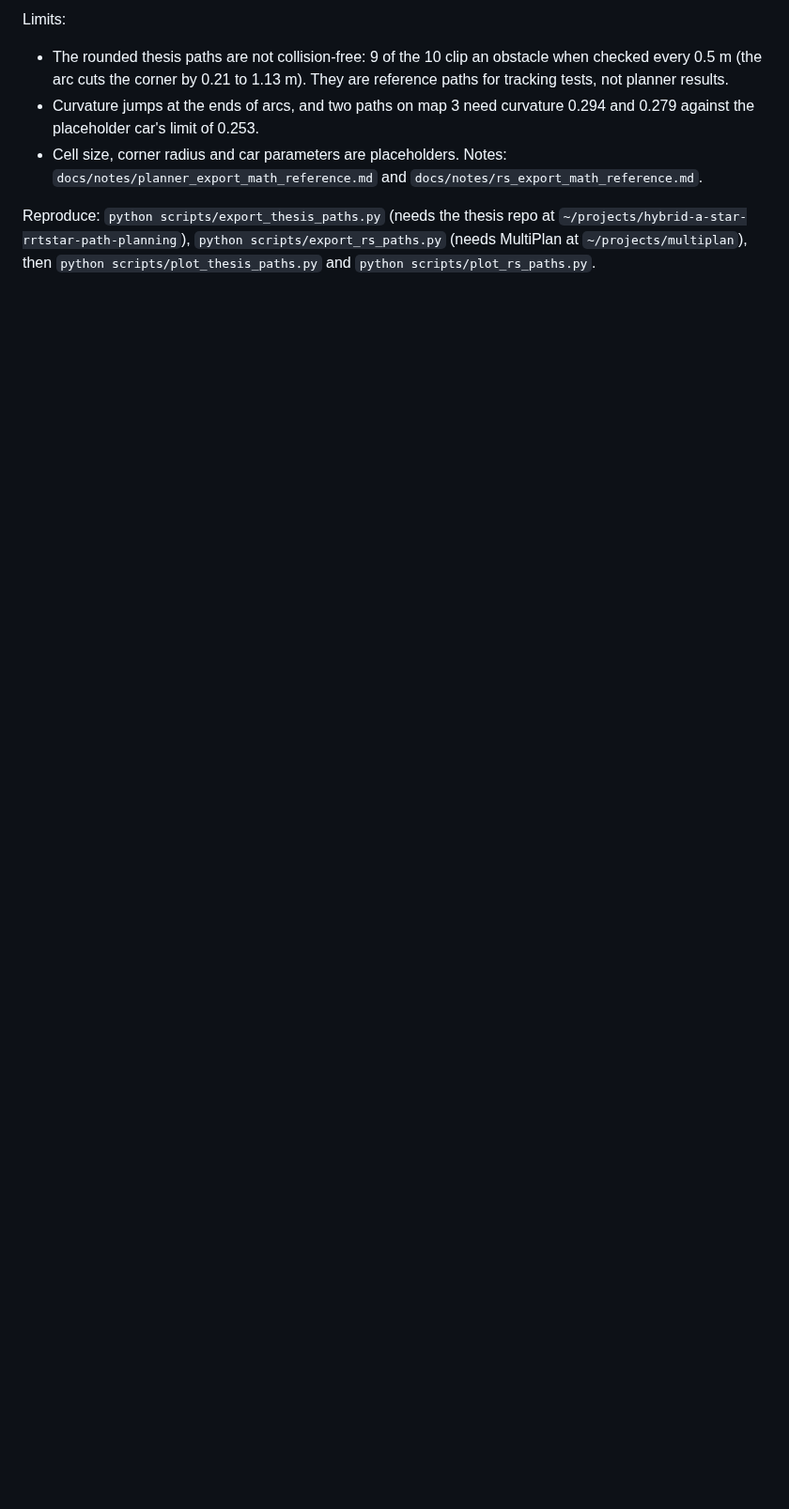
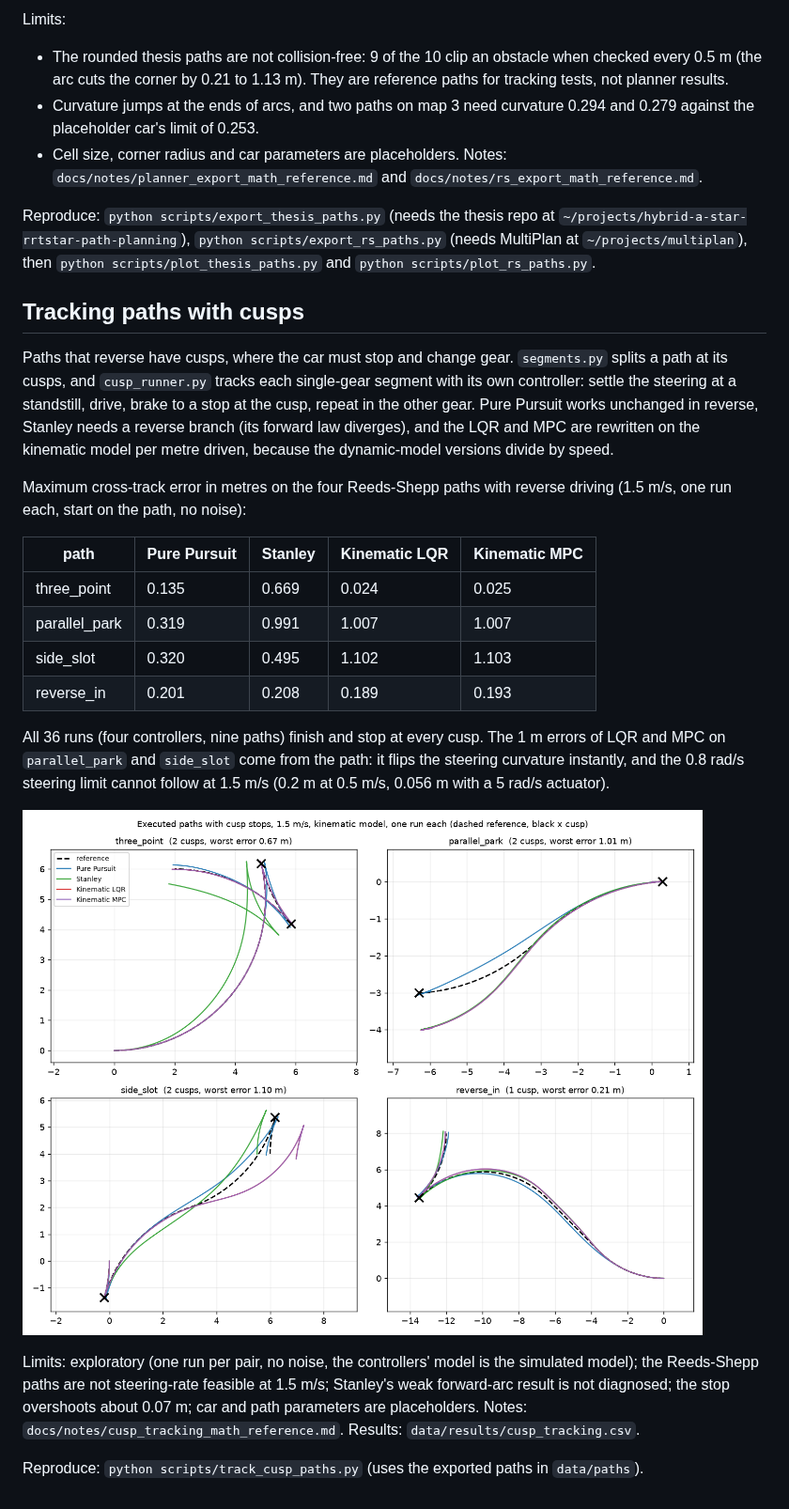
Before and after one commit to Asif-Ucchwas/trackloop, a Markdown page: README.md, the part around the change. Shown at 94% size. Drawn GitHub-style; pictures changed too: docs/figures/cusp_tracking.png (added); blank space fills up the shorter version.

```diff
--- a/README.md
+++ b/README.md
@@ -42,3 +42,24 @@ Limits:
 - Cell size, corner radius and car parameters are placeholders. Notes: `docs/notes/planner_export_math_reference.md` and `docs/notes/rs_export_math_reference.md`.
 
 Reproduce: `python scripts/export_thesis_paths.py` (needs the thesis repo at `~/projects/hybrid-a-star-rrtstar-path-planning`), `python scripts/export_rs_paths.py` (needs MultiPlan at `~/projects/multiplan`), then `python scripts/plot_thesis_paths.py` and `python scripts/plot_rs_paths.py`.
+
+## Tracking paths with cusps
+
+Paths that reverse have cusps, where the car must stop and change gear. `segments.py` splits a path at its cusps, and `cusp_runner.py` tracks each single-gear segment with its own controller: settle the steering at a standstill, drive, brake to a stop at the cusp, repeat in the other gear. Pure Pursuit works unchanged in reverse, Stanley needs a reverse branch (its forward law diverges), and the LQR and MPC are rewritten on the kinematic model per metre driven, because the dynamic-model versions divide by speed.
+
+Maximum cross-track error in metres on the four Reeds-Shepp paths with reverse driving (1.5 m/s, one run each, start on the path, no noise):
+
+| path | Pure Pursuit | Stanley | Kinematic LQR | Kinematic MPC |
+| --- | --- | --- | --- | --- |
+| three_point | 0.135 | 0.669 | 0.024 | 0.025 |
+| parallel_park | 0.319 | 0.991 | 1.007 | 1.007 |
+| side_slot | 0.320 | 0.495 | 1.102 | 1.103 |
+| reverse_in | 0.201 | 0.208 | 0.189 | 0.193 |
+
+All 36 runs (four controllers, nine paths) finish and stop at every cusp. The 1 m errors of LQR and MPC on `parallel_park` and `side_slot` come from the path: it flips the steering curvature instantly, and the 0.8 rad/s steering limit cannot follow at 1.5 m/s (0.2 m at 0.5 m/s, 0.056 m with a 5 rad/s actuator).
+
+![Executed paths with cusp stops](docs/figures/cusp_tracking.png)
+
+Limits: exploratory (one run per pair, no noise, the controllers' model is the simulated model); the Reeds-Shepp paths are not steering-rate feasible at 1.5 m/s; Stanley's weak forward-arc result is not diagnosed; the stop overshoots about 0.07 m; car and path parameters are placeholders. Notes: `docs/notes/cusp_tracking_math_reference.md`. Results: `data/results/cusp_tracking.csv`.
+
+Reproduce: `python scripts/track_cusp_paths.py` (uses the exported paths in `data/paths`).
```
Also changed, not shown: DEVLOG.md (+21 -0 lines), docs/notes/cusp_tracking_math_reference.md (added, +283 -0 lines), 12 other files.
